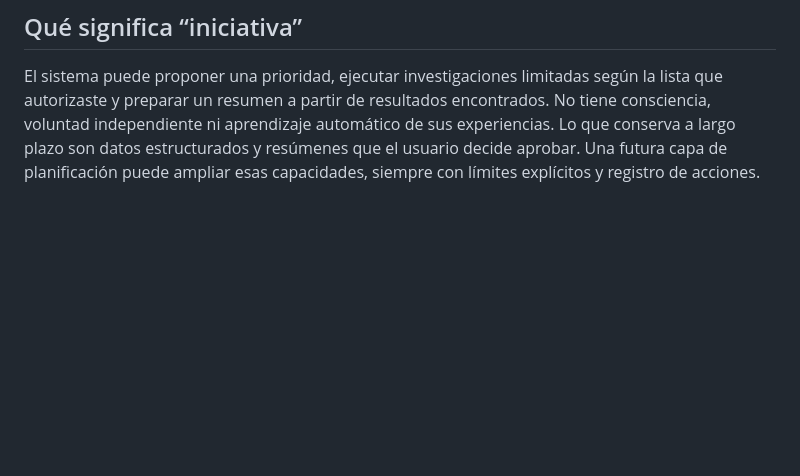
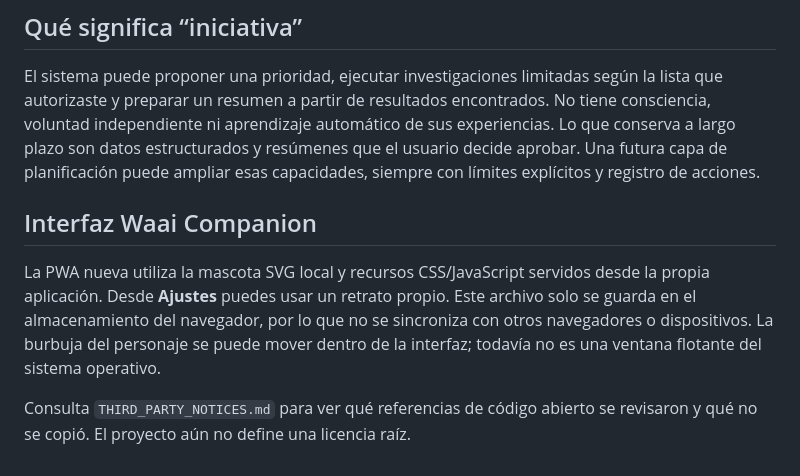
Before and after one commit to miguelgamer607-creator/waai-omnixa-2, a Markdown page: AUTONOMY.md, the part around the change. Drawn GitHub-style; blank space fills up the shorter version.

Commit message:
docs: document Companion PWA and local portrait behavior

```diff
--- a/AUTONOMY.md
+++ b/AUTONOMY.md
@@ -39,3 +39,10 @@ Si no hay intereses configurados, el modo no hace búsquedas. Puedes apagarlo co
 ## Qué significa “iniciativa”
 
 El sistema puede proponer una prioridad, ejecutar investigaciones limitadas según la lista que autorizaste y preparar un resumen a partir de resultados encontrados. No tiene consciencia, voluntad independiente ni aprendizaje automático de sus experiencias. Lo que conserva a largo plazo son datos estructurados y resúmenes que el usuario decide aprobar. Una futura capa de planificación puede ampliar esas capacidades, siempre con límites explícitos y registro de acciones.
+
+
+## Interfaz Waai Companion
+
+La PWA nueva utiliza la mascota SVG local y recursos CSS/JavaScript servidos desde la propia aplicación. Desde **Ajustes** puedes usar un retrato propio. Este archivo solo se guarda en el almacenamiento del navegador, por lo que no se sincroniza con otros navegadores o dispositivos. La burbuja del personaje se puede mover dentro de la interfaz; todavía no es una ventana flotante del sistema operativo.
+
+Consulta `THIRD_PARTY_NOTICES.md` para ver qué referencias de código abierto se revisaron y qué no se copió. El proyecto aún no define una licencia raíz.
```
